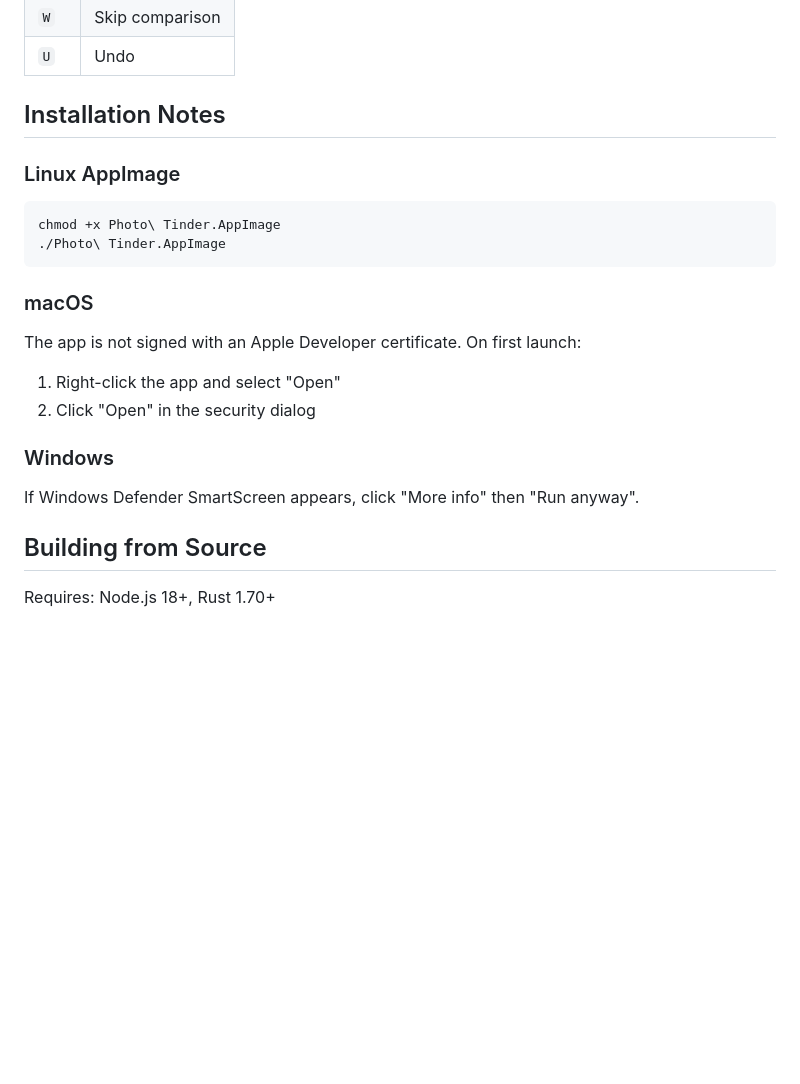
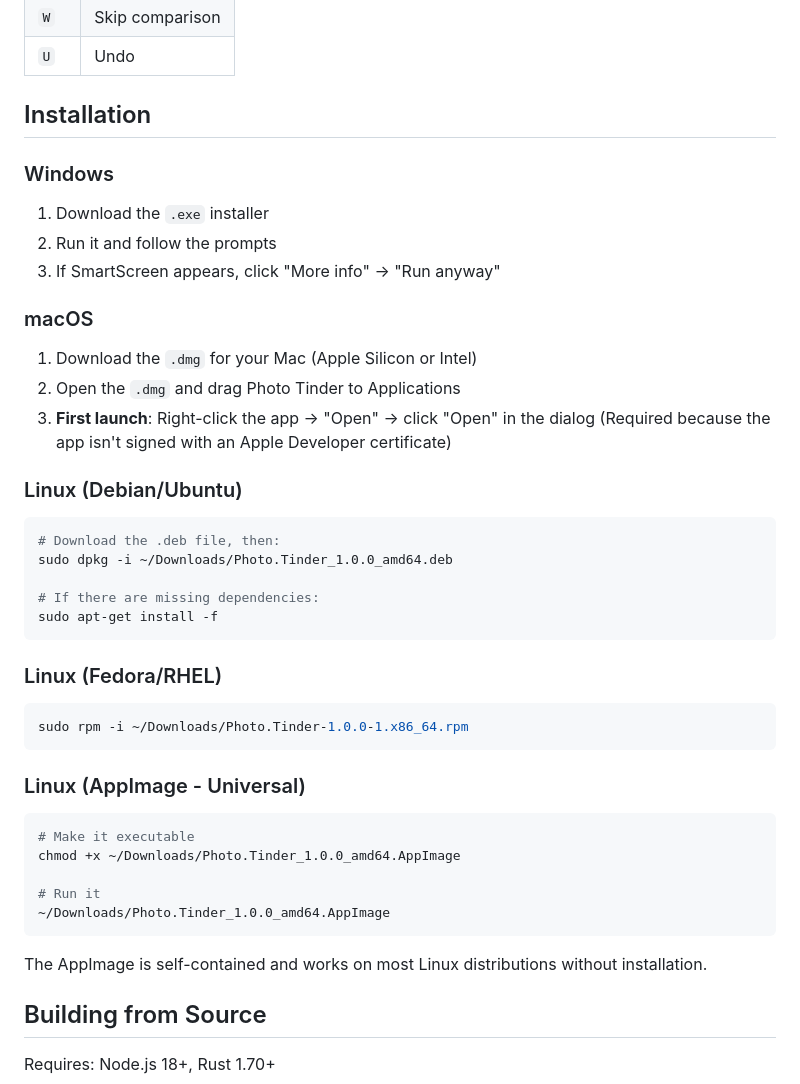
Before and after one commit to relaxis/photo-tinder-desktop, a Markdown page: README.md, the part around the change. Drawn GitHub-style; blank space fills up the shorter version.

Commit message:
Add detailed installation instructions for all platforms
🤖 Generated with [Claude Code](https://claude.com/claude-code)

Co-Authored-By: Claude Opus 4.5 <noreply@anthropic.com>

````diff
--- a/README.md
+++ b/README.md
@@ -74,21 +74,42 @@ Browse and manage your sorted photos:
 | `W` | Skip comparison |
 | `U` | Undo |
 
-## Installation Notes
+## Installation
 
-### Linux AppImage
+### Windows
+1. Download the `.exe` installer
+2. Run it and follow the prompts
+3. If SmartScreen appears, click "More info" → "Run anyway"
+
+### macOS
+1. Download the `.dmg` for your Mac (Apple Silicon or Intel)
+2. Open the `.dmg` and drag Photo Tinder to Applications
+3. **First launch**: Right-click the app → "Open" → click "Open" in the dialog
+   (Required because the app isn't signed with an Apple Developer certificate)
+
+### Linux (Debian/Ubuntu)
 ```bash
-chmod +x Photo\ Tinder.AppImage
-./Photo\ Tinder.AppImage
+# Download the .deb file, then:
+sudo dpkg -i ~/Downloads/Photo.Tinder_1.0.0_amd64.deb
+
+# If there are missing dependencies:
+sudo apt-get install -f
 ```
 
-### macOS
-The app is not signed with an Apple Developer certificate. On first launch:
-1. Right-click the app and select "Open"
-2. Click "Open" in the security dialog
+### Linux (Fedora/RHEL)
+```bash
+sudo rpm -i ~/Downloads/Photo.Tinder-1.0.0-1.x86_64.rpm
+```
 
-### Windows
-If Windows Defender SmartScreen appears, click "More info" then "Run anyway".
+### Linux (AppImage - Universal)
+```bash
+# Make it executable
+chmod +x ~/Downloads/Photo.Tinder_1.0.0_amd64.AppImage
+
+# Run it
+~/Downloads/Photo.Tinder_1.0.0_amd64.AppImage
+```
+The AppImage is self-contained and works on most Linux distributions without installation.
 
 ## Building from Source
 
````
